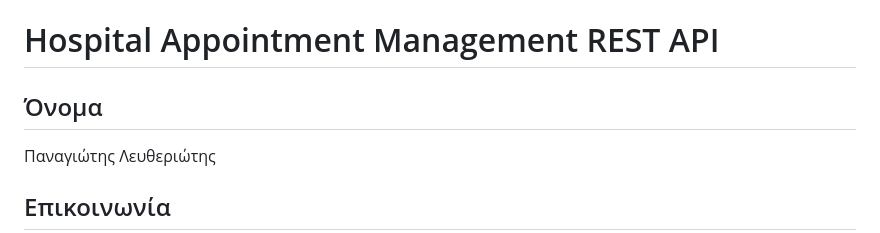
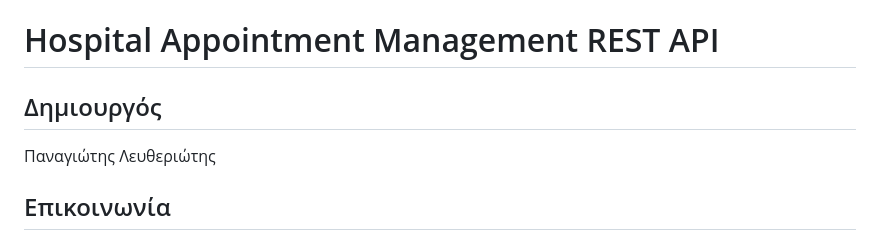
Before and after one commit to LeftheriotisP/hospital_management_rest_api, a Markdown page: README.md, the part around the change. GitHub-like rendering.

```diff
--- a/README.md
+++ b/README.md
@@ -1,5 +1,5 @@
 # Hospital Appointment Management REST API
-## Όνομα
+## Δημιουργός
 Παναγιώτης Λευθεριώτης
 
 ## Επικοινωνία
```
